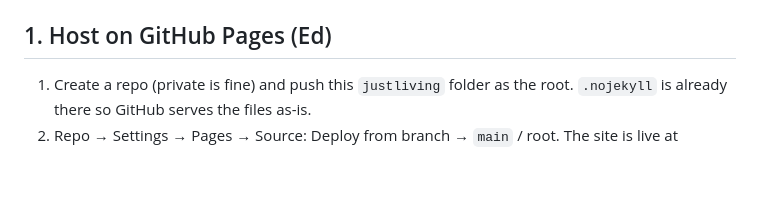
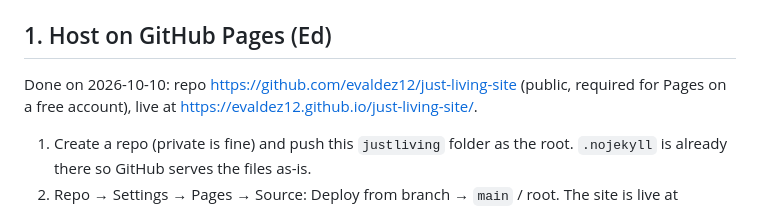
Before and after one commit to evaldez12/just-living-site, a Markdown page: LAUNCH.md, the part around the change. Drawn GitHub-style; blank space fills up the shorter version.

Commit message:
Launch guide: note live GitHub Pages URL
Co-Authored-By: Claude Fable 5.1 <noreply@anthropic.com>

```diff
--- a/LAUNCH.md
+++ b/LAUNCH.md
@@ -7,6 +7,8 @@ the steps that connect it to the real world. Each one is a single value in `js/c
 or `products.json`.
 
 ## 1. Host on GitHub Pages (Ed)
+Done on 2026-10-10: repo https://github.com/evaldez12/just-living-site (public, required for
+Pages on a free account), live at https://evaldez12.github.io/just-living-site/.
 1. Create a repo (private is fine) and push this `justliving` folder as the root.
    `.nojekyll` is already there so GitHub serves the files as-is.
 2. Repo → Settings → Pages → Source: Deploy from branch → `main` / root. The site is live at
```
